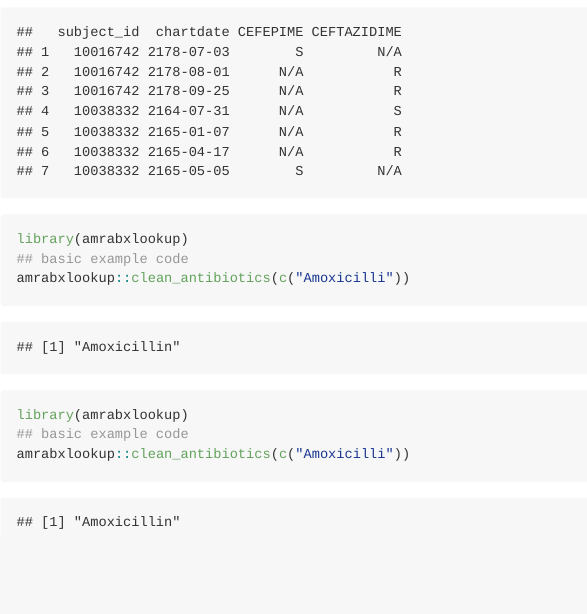
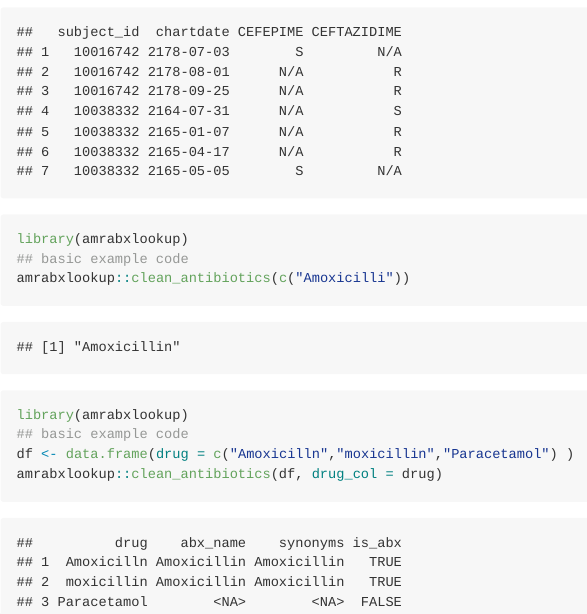
Before and after one commit to CAMO-NET-LIV/MIMER, an R Markdown document (README.Rmd): the page in a window 1100 px wide, from 4280 px down. The pictures show the output file README.md that the author committed with the source, drawn offline in the style of GitHub; long lines of code are wrapped.

Commit message:
Updated Read Me

````diff
--- a/README.Rmd
+++ b/README.Rmd
@@ -139,6 +139,7 @@ amrabxlookup::clean_antibiotics(c("Amoxicilli"))
 ```{r example10}
 library(amrabxlookup)
 ## basic example code
-amrabxlookup::clean_antibiotics(c("Amoxicilli"))
+df <- data.frame(drug = c("Amoxicilln","moxicillin","Paracetamol") )
+amrabxlookup::clean_antibiotics(df, drug_col = drug)
 
 ```
````
Also changed, not shown: README.md.
